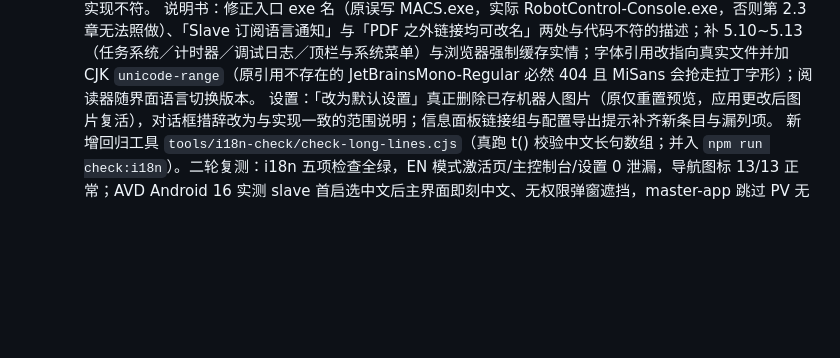
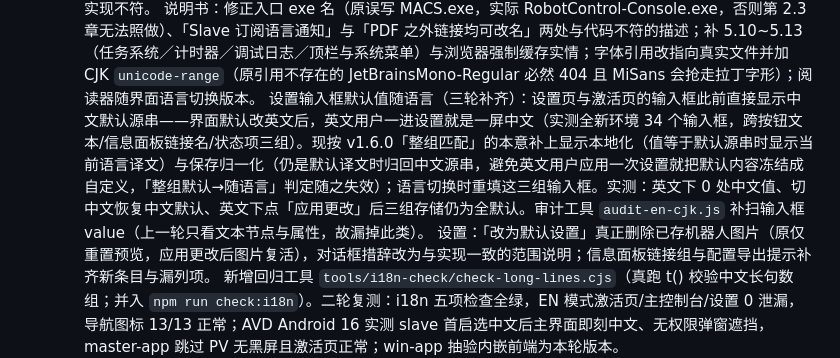
Before and after one commit to rt5r750/Rt5.MaleAndroidControl, a Markdown page: docs/reademe.md, the part around the change. Drawn GitHub-style; blank space fills up the shorter version.

Commit message:
docs(v1.10.0): record the settings-input localization fix in the version log
Co-authored-by: ZCode <noreply@zcode.ai>

```diff
--- a/docs/reademe.md
+++ b/docs/reademe.md
@@ -85,6 +85,7 @@ RobotControl 是一个多端协同的机器人控制系统：master-app（控制
     首次启动：win-app 激活窗口的自绘标题栏按钮原先只作用于 mainWindow（激活阶段尚未创建）导致全部失效、无处可关，改为按「当前活动的无边框窗口」解析；关闭激活窗口不再「跳过但不落库」（每次启动都会再弹、Alt+F4 也甩不掉，与 www/Android、slave 的「跳过即置完成」统一）；页面自身出错时不再把用户卡在显示控制台登录页的窗口里（3s 无就绪信号即关窗进启动器、不写标记，交回控制台内置激活页兜底）；安装目录不可写（Program Files 解压）时由启动器入口前置探测并提示（原先 Chromium 起不来、双击无反应）；slave 首启界面早于 BLE 与权限申请（此前系统蓝牙/相机授权弹窗先盖住设置项）；slave 首启选语言现在立刻作用于主界面（原先主界面要重启才变）并保留尚未保存的 API Key；master-app 触摸跳过品牌 PV 不再露黑屏（原实现直接揭开而页面尚未绘制，实测 98.9% 像素为黑；改为停播保帧、页面就绪后再揭开并留 4s 兜底）；Android ≥750px 不再闪现登录页（原仅靠 JS 在 DOMContentLoaded 隐藏，现由 `html.android-webview` 规则自首帧生效）。
     语言：自检叙述 110 条长句实测 4 条未译出（片段替换遇残余中文即退回原文，故整句入词典）；自检完成弹窗含「总用时」改按语言直出；补 6 条词典键（执行功能／添加了新账号／打开了文件／移除认知偏移／按钮／状态项前缀）；设置导航图标在 EN 下全部退化成齿轮（映射按中文组名、读取的却是已译文本）；启动器设备 ID 占位符与 win-app BLE 宿主缺失提示的词典键与实现不符。
     说明书：修正入口 exe 名（原误写 MACS.exe，实际 RobotControl-Console.exe，否则第 2.3 章无法照做）、「Slave 订阅语言通知」与「PDF 之外链接均可改名」两处与代码不符的描述；补 5.10~5.13（任务系统／计时器／调试日志／顶栏与系统菜单）与浏览器强制缓存实情；字体引用改指向真实文件并加 CJK `unicode-range`（原引用不存在的 JetBrainsMono-Regular 必然 404 且 MiSans 会抢走拉丁字形）；阅读器随界面语言切换版本。
+    设置输入框默认值随语言（三轮补齐）：设置页与激活页的输入框此前直接显示中文默认源串——界面默认改英文后，英文用户一进设置就是一屏中文（实测全新环境 34 个输入框，跨按钮文本/信息面板链接名/状态项三组）。现按 v1.6.0「整组匹配」的本意补上显示本地化（值等于默认源串时显示当前语言译文）与保存归一化（仍是默认译文时归回中文源串，避免英文用户应用一次设置就把默认内容冻结成自定义，「整组默认→随语言」判定随之失效）；语言切换时重填这三组输入框。实测：英文下 0 处中文值、切中文恢复中文默认、英文下点「应用更改」后三组存储仍为全默认。审计工具 `audit-en-cjk.js` 补扫输入框 value（上一轮只看文本节点与属性，故漏掉此类）。
     设置：「改为默认设置」真正删除已存机器人图片（原仅重置预览，应用更改后图片复活），对话框措辞改为与实现一致的范围说明；信息面板链接组与配置导出提示补齐新条目与漏列项。
     新增回归工具 `tools/i18n-check/check-long-lines.cjs`（真跑 t() 校验中文长句数组；并入 `npm run check:i18n`）。二轮复测：i18n 五项检查全绿，EN 模式激活页/主控制台/设置 0 泄漏，导航图标 13/13 正常；AVD Android 16 实测 slave 首启选中文后主界面即刻中文、无权限弹窗遮挡，master-app 跳过 PV 无黑屏且激活页正常；win-app 抽验内嵌前端为本轮版本。
   - **实测口径**：浏览器（412×915 手机视口 / 1440×900 桌面，`http://` 静态服务）验证中英两态、激活页在窄屏与桌面的门控与回落、`?firstrun=1` 只渲染激活页、信息面板说明书条目（英文 22,045 字符 / 中文 7,888 字符渲染、语言切换后条目名与版本同步）；AVD Android 16（`Phone_Android16`）装 debug 包：slave-app 首启界面（英文默认、选中文后主界面全中文、`first_run_done=true` + `lang_manual=true` 落库、重启不再出现、明文设备语言不落盘）与 master-app（清数据 → PV 播完必定进激活页 → 完成后进主界面 → 信息面板可开「App User Manual」并在 WebView 内阅读）；win-app 本机 electron + CDP 驱动：无标记且未激活 → 激活窗口(1092×866)先于启动器出现、填表后 `model-info.json` 落库并写 `activated.json`、关窗开启动器；已激活 → 不弹窗直接进启动器；启动器 F2 测试模式进控制台无二次激活页。三端 release 产物与校验串见 `docs/release-ledger.md`。
```
